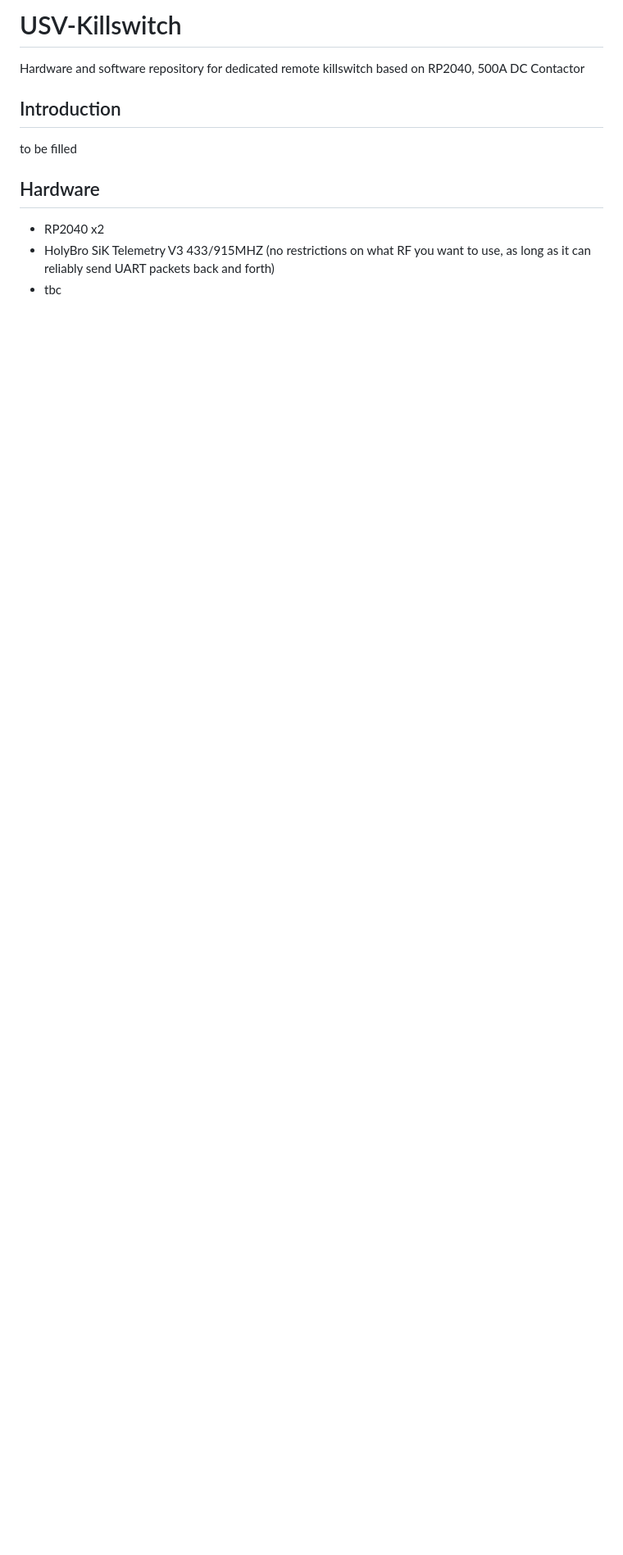
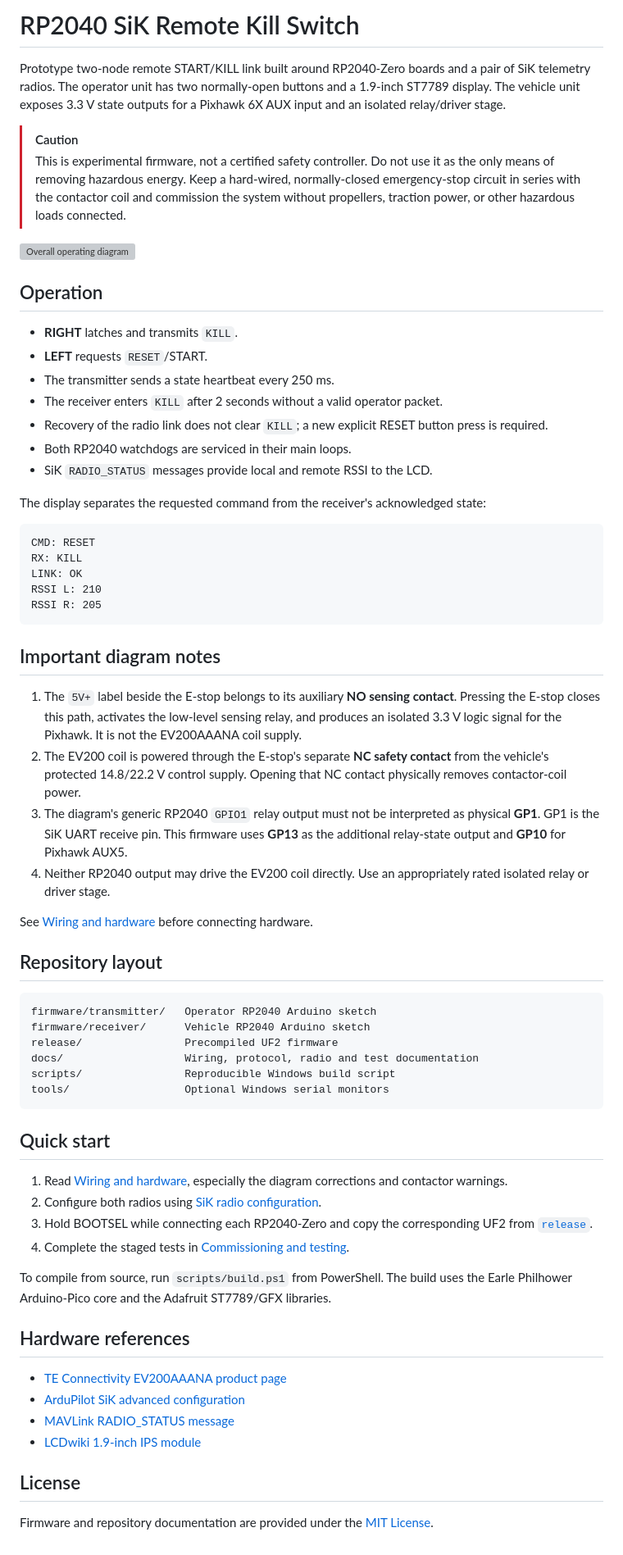
Before and after one commit to OPTIPRIME-SIT/USV-Killswitch, a Markdown page: README.md, the part around the change. Shown at 82% size. Drawn GitHub-style; blank space fills up the shorter version; grey boxes are pictures that could not be loaded.

````diff
--- a/README.md
+++ b/README.md
@@ -1,10 +1,88 @@
-# USV-Killswitch
-Hardware and software repository for dedicated remote killswitch based on RP2040, 500A DC Contactor
+# RP2040 SiK Remote Kill Switch
 
-## Introduction
-to be filled
+Prototype two-node remote START/KILL link built around RP2040-Zero boards and a
+pair of SiK telemetry radios. The operator unit has two normally-open buttons
+and a 1.9-inch ST7789 display. The vehicle unit exposes 3.3 V state outputs for
+a Pixhawk 6X AUX input and an isolated relay/driver stage.
 
-## Hardware
-- RP2040 x2
-- HolyBro SiK Telemetry V3 433/915MHZ (no restrictions on what RF you want to use, as long as it can reliably send UART packets back and forth)
-- tbc
+> [!CAUTION]
+> This is experimental firmware, not a certified safety controller. Do not use
+> it as the only means of removing hazardous energy. Keep a hard-wired,
+> normally-closed emergency-stop circuit in series with the contactor coil and
+> commission the system without propellers, traction power, or other hazardous
+> loads connected.
+
+![Overall operating diagram](docs/images/system-operating-diagram.png)
+
+## Operation
+
+- **RIGHT** latches and transmits `KILL`.
+- **LEFT** requests `RESET`/START.
+- The transmitter sends a state heartbeat every 250 ms.
+- The receiver enters `KILL` after 2 seconds without a valid operator packet.
+- Recovery of the radio link does not clear `KILL`; a new explicit RESET button
+  press is required.
+- Both RP2040 watchdogs are serviced in their main loops.
+- SiK `RADIO_STATUS` messages provide local and remote RSSI to the LCD.
+
+The display separates the requested command from the receiver's acknowledged
+state:
+
+```text
+CMD: RESET
+RX: KILL
+LINK: OK
+RSSI L: 210
+RSSI R: 205
+```
+
+## Important diagram notes
+
+1. The `5V+` label beside the E-stop belongs to its auxiliary **NO sensing
+   contact**. Pressing the E-stop closes this path, activates the low-level
+   sensing relay, and produces an isolated 3.3 V logic signal for the Pixhawk.
+   It is not the EV200AAANA coil supply.
+2. The EV200 coil is powered through the E-stop's separate **NC safety contact**
+   from the vehicle's protected 14.8/22.2 V control supply. Opening that NC
+   contact physically removes contactor-coil power.
+3. The diagram's generic RP2040 `GPIO1` relay output must not be interpreted as
+   physical **GP1**. GP1 is the SiK UART receive pin. This firmware uses **GP13**
+   as the additional relay-state output and **GP10** for Pixhawk AUX5.
+4. Neither RP2040 output may drive the EV200 coil directly. Use an appropriately
+   rated isolated relay or driver stage.
+
+See [Wiring and hardware](docs/WIRING.md) before connecting hardware.
+
+## Repository layout
+
+```text
+firmware/transmitter/   Operator RP2040 Arduino sketch
+firmware/receiver/      Vehicle RP2040 Arduino sketch
+release/                Precompiled UF2 firmware
+docs/                   Wiring, protocol, radio and test documentation
+scripts/                Reproducible Windows build script
+tools/                  Optional Windows serial monitors
+```
+
+## Quick start
+
+1. Read [Wiring and hardware](docs/WIRING.md), especially the diagram
+   corrections and contactor warnings.
+2. Configure both radios using [SiK radio configuration](docs/RADIO_CONFIG.md).
+3. Hold BOOTSEL while connecting each RP2040-Zero and copy the corresponding
+   UF2 from [`release`](release/).
+4. Complete the staged tests in [Commissioning and testing](docs/TESTING.md).
+
+To compile from source, run `scripts/build.ps1` from PowerShell. The build uses
+the Earle Philhower Arduino-Pico core and the Adafruit ST7789/GFX libraries.
+
+## Hardware references
+
+- [TE Connectivity EV200AAANA product page](https://www.te.com/en/product-1618002-7.html)
+- [ArduPilot SiK advanced configuration](https://ardupilot.org/copter/docs/common-3dr-radio-advanced-configuration-and-technical-information.html)
+- [MAVLink RADIO_STATUS message](https://mavlink.io/en/messages/common.html#RADIO_STATUS)
+- [LCDwiki 1.9-inch IPS module](https://www.lcdwiki.com/1.9inch_IPS_Module)
+
+## License
+
+Firmware and repository documentation are provided under the [MIT License](LICENSE).
````
Also changed, not shown: PROTOCOL.md (added, +44 -0 lines), RADIO_CONFIG.md (added, +43 -0 lines), TESTING.md (added, +65 -0 lines), WIRING.md (added, +135 -0 lines), system-operating-diagram.png (added), 12 other files.
